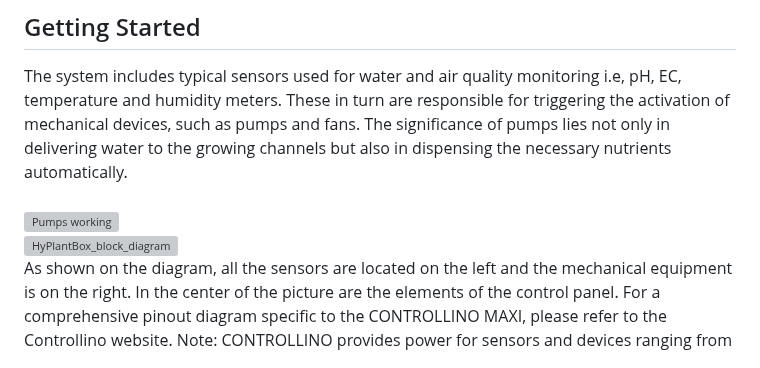
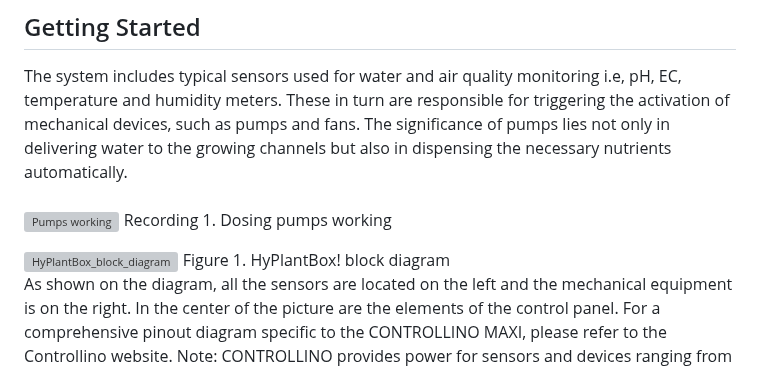
Before and after one commit to aalicc/HyPlantBox, a Markdown page: README.md, the part around the change. GitHub-like rendering; grey boxes are pictures that could not be loaded.

```diff
--- a/README.md
+++ b/README.md
@@ -30,8 +30,11 @@ The system includes typical sensors used for water and air quality monitoring i.
 <br />
 <br />
 ![Pumps working](https://media.giphy.com/media/20IqPq7Z8fLSujgLiN/giphy.gif)
+Recording 1. Dosing pumps working
 <br />
+
 ![HyPlantBox_block_diagram](https://github.com/aalicc/HyPlantBox/assets/105237164/98f8f401-8a26-4b9f-9e56-a6b9018e6e29)
+Figure 1. HyPlantBox! block diagram
 <br />
 As shown on the diagram, all the sensors are located on the left and the mechanical equipment is on the right. In the center of the picture are the elements of the control panel. For a comprehensive pinout diagram specific to the CONTROLLINO MAXI, please
 refer to the Controllino website.
```
